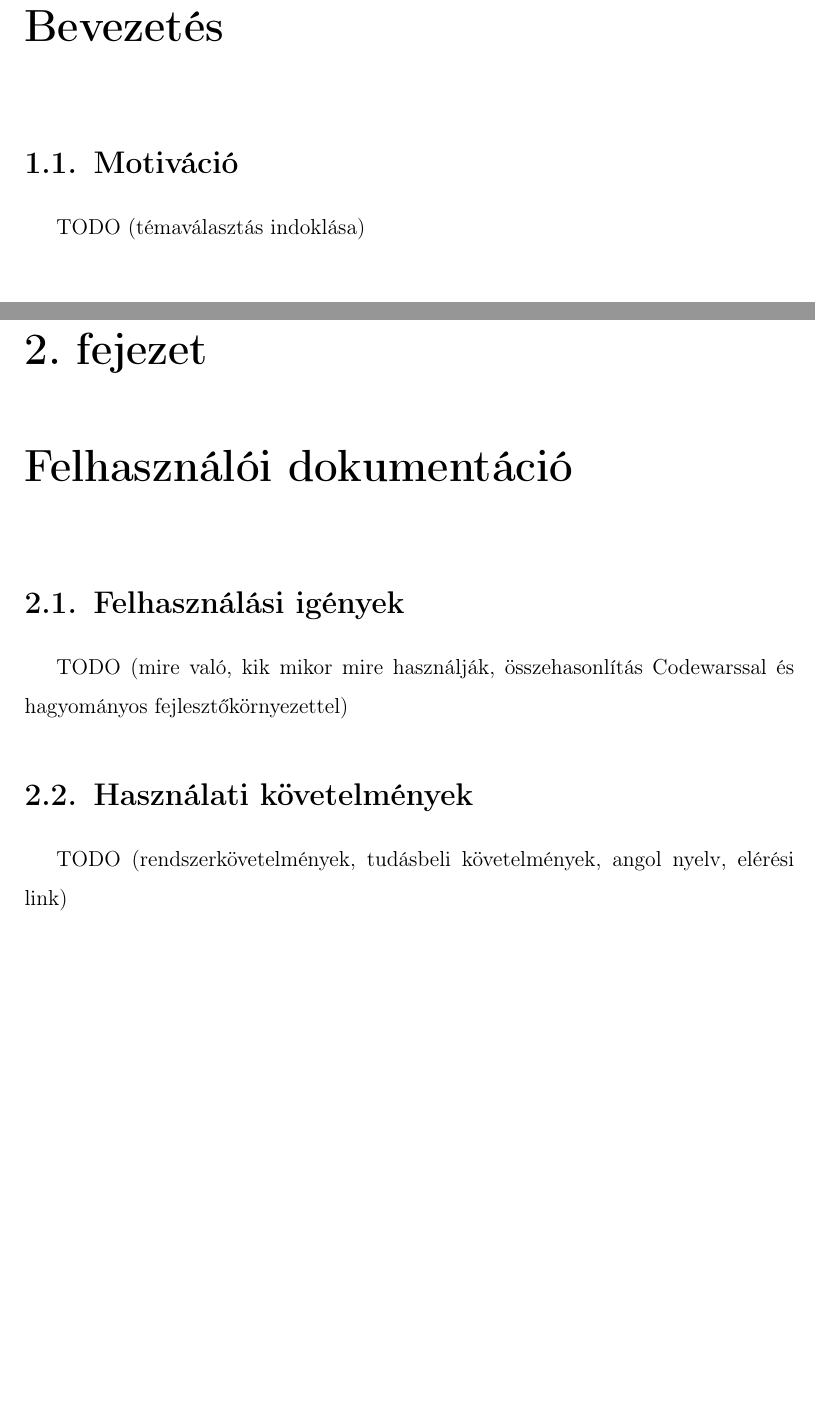
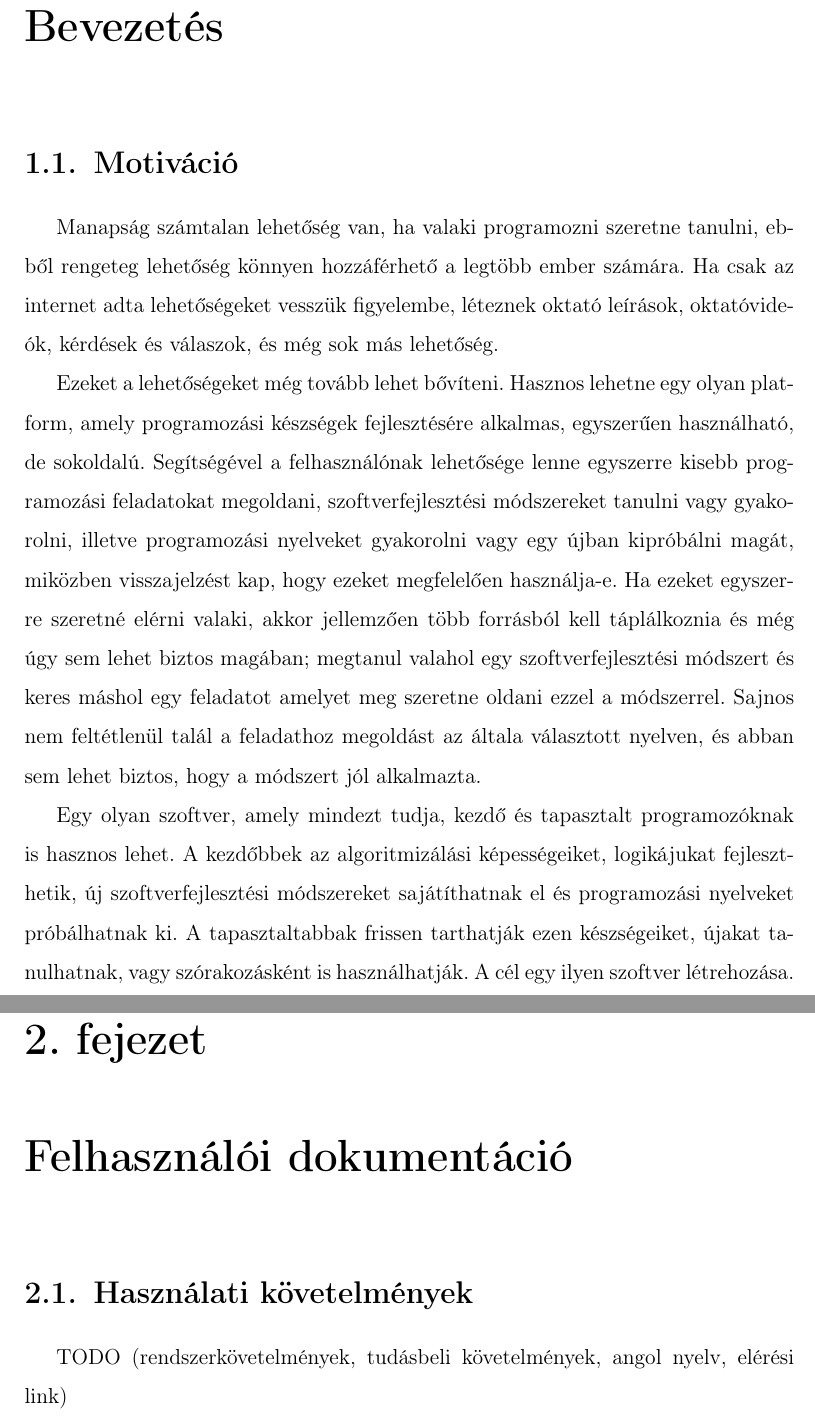
Before and after one commit to fityocsaba96/methcodus-thesis, a LaTeX thesis (thesis.tex): two parts of pages 4 and 5 of 38 before the commit and two parts of pages 4 and 6 of 38 after it, joined at a grey line, cut so that both start at the same text, the shorter picture padded with empty space. Compiled offline with pdfLaTeX.

Commit message:
docs: add motivation section

```diff
--- a/thesis.tex
+++ b/thesis.tex
@@ -27,15 +27,16 @@
 	\chapter{Bevezetés}
 
 		\section{Motiváció}
-		TODO (témaválasztás indoklása)
+			Manapság számtalan lehetőség van, ha valaki programozni szeretne tanulni, ebből rengeteg lehetőség könnyen hozzáférhető a legtöbb ember számára. Ha csak az internet adta lehetőségeket vesszük figyelembe, léteznek oktató leírások, oktatóvideók, kérdések és válaszok, és még sok más lehetőség.
+
+			Ezeket a lehetőségeket még tovább lehet bővíteni. Hasznos lehetne egy olyan platform, amely programozási készségek fejlesztésére alkalmas, egyszerűen használható, de sokoldalú. Segítségével a felhasználónak lehetősége lenne egyszerre kisebb programozási feladatokat megoldani, szoftverfejlesztési módszereket tanulni vagy gyakorolni, illetve programozási nyelveket gyakorolni vagy egy újban kipróbálni magát, miközben visszajelzést kap, hogy ezeket megfelelően használja-e. Ha ezeket egyszerre szeretné elérni valaki, akkor jellemzően több forrásból kell táplálkoznia és még úgy sem lehet biztos magában; megtanul valahol egy szoftverfejlesztési módszert és keres máshol egy feladatot amelyet meg szeretne oldani ezzel a módszerrel. Sajnos nem feltétlenül talál a feladathoz megoldást az általa választott nyelven, és abban sem lehet biztos, hogy a módszert jól alkalmazta.
+
+			Egy olyan szoftver, amely mindezt tudja, kezdő és tapasztalt programozóknak is hasznos lehet. A kezdőbbek az algoritmizálási képességeiket, logikájukat fejleszthetik, új szoftverfejlesztési módszereket sajátíthatnak el és programozási nyelveket próbálhatnak ki. A tapasztaltabbak frissen tarthatják ezen készségeiket, újakat tanulhatnak, vagy szórakozásként is használhatják. A cél egy ilyen szoftver létrehozása.
 
 		\section{Feladatleírás}
 		TODO (röviden, közérthetően)
 
 	\chapter{Felhasználói dokumentáció}
-
-		\section{Felhasználási igények}
-		TODO (mire való, kik mikor mire használják, összehasonlítás Codewarssal és hagyományos fejlesztőkörnyezettel)
 
 		\section{Használati követelmények}
 		TODO (rendszerkövetelmények, tudásbeli követelmények, angol nyelv, elérési link)
```
